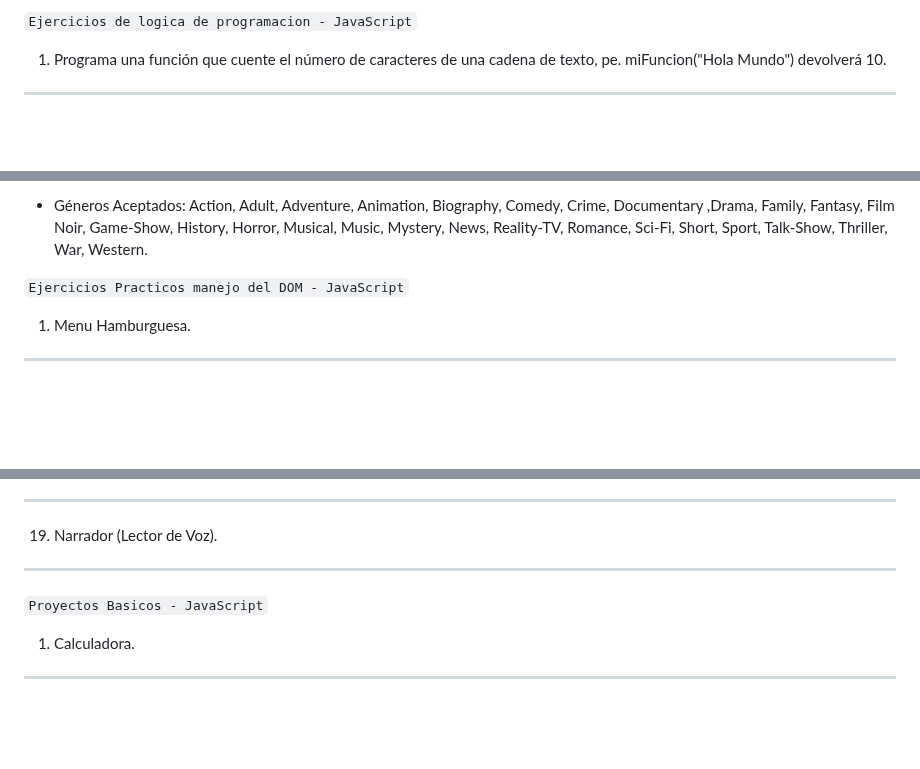
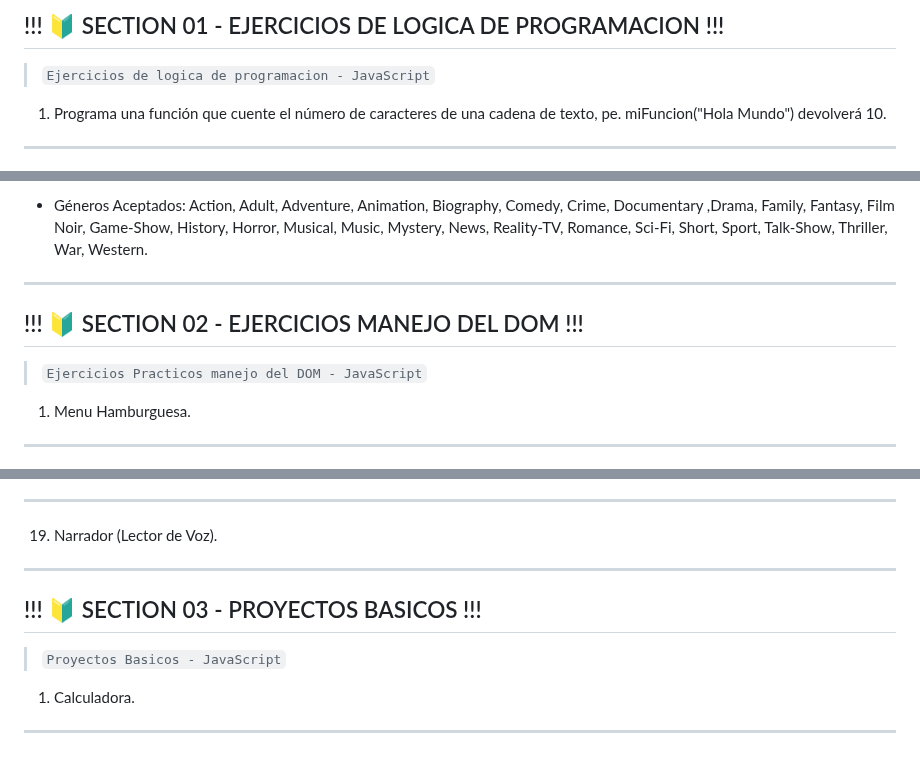
Before and after one commit to IvanPaezCoronell/logica-programacion-js, a Markdown page: readme.md, 3 parts joined by grey strips. Drawn GitHub-style; blank space fills up the shorter version.

````diff
--- a/readme.md
+++ b/readme.md
@@ -1,4 +1,6 @@
-``` Ejercicios de logica de programacion - JavaScript ```
+!!! 🔰 SECTION 01 - EJERCICIOS DE LOGICA DE PROGRAMACION !!!
+---
+> ``` Ejercicios de logica de programacion - JavaScript ```
 
 
 1) Programa una función que cuente el número de caracteres de una cadena de texto, pe. miFuncion("Hola Mundo") devolverá 10.
@@ -149,10 +151,14 @@ La clase recibirá un objeto al momento de instanciarse con los siguentes datos:
     de cada película.
 
 * Géneros Aceptados: Action, Adult, Adventure, Animation, Biography, Comedy, Crime, Documentary ,Drama, Family, Fantasy, Film Noir, Game-Show, History, Horror, Musical, Music, Mystery, News, Reality-TV, Romance, Sci-Fi, Short, Sport, Talk-Show, Thriller, War, Western.
+---
 
 
+!!! 🔰 SECTION 02 - EJERCICIOS MANEJO DEL DOM !!!
+---
 
-``` Ejercicios Practicos manejo del DOM - JavaScript ```
+
+> ``` Ejercicios Practicos manejo del DOM - JavaScript ```
 
 1) Menu Hamburguesa.
 ---
@@ -236,8 +242,10 @@ La clase recibirá un objeto al momento de instanciarse con los siguentes datos:
 
 
 
+!!! 🔰 SECTION 03 - PROYECTOS BASICOS !!!
+---
 
-``` Proyectos Basicos - JavaScript ```
+> ``` Proyectos Basicos - JavaScript ```
 
 1) Calculadora.
 ---
````
